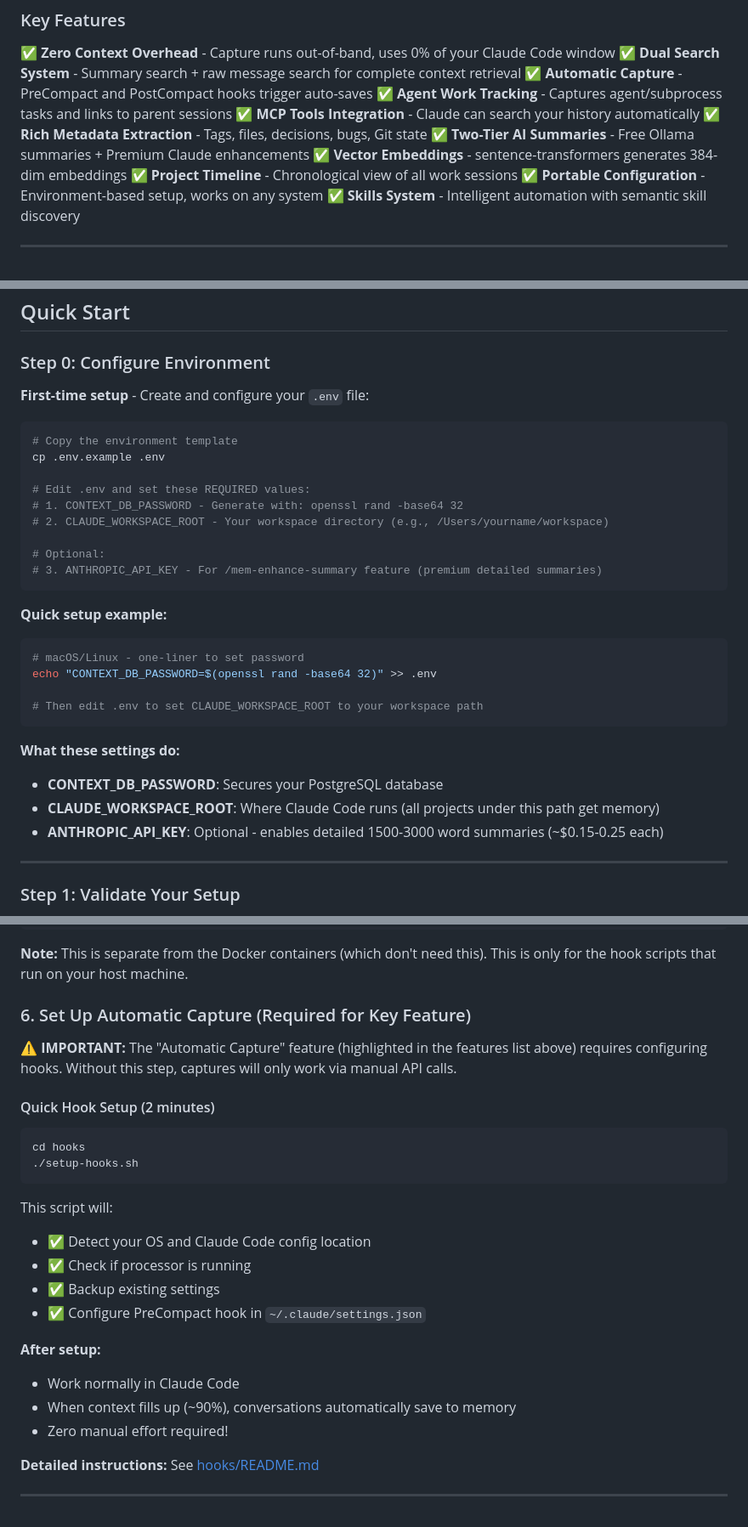
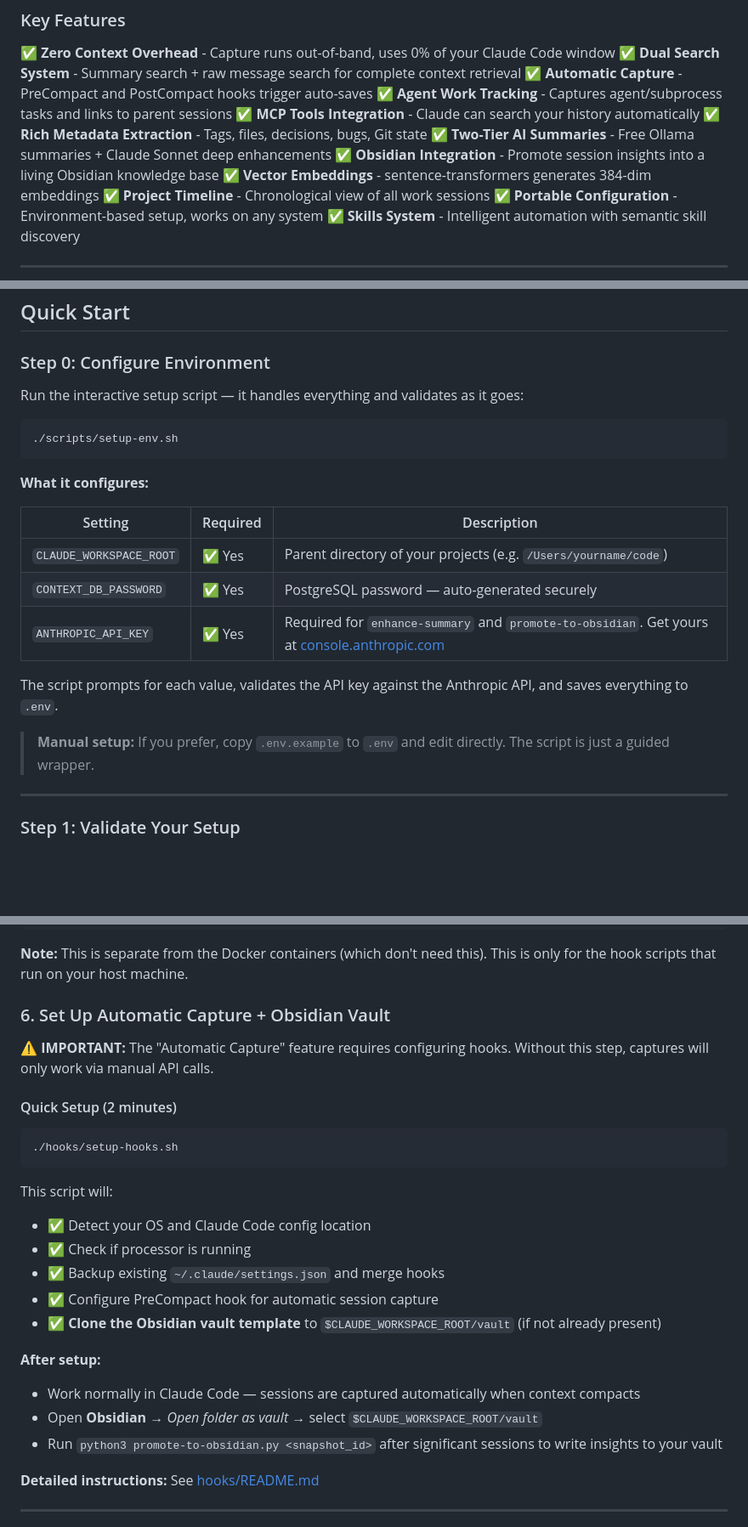
Before and after one commit to rjames-dev/claude-memory, a Markdown page: README.md, 3 parts joined by grey strips. Shown at 85% size. Rendered like a GitHub page; blank space fills up the shorter version.

````diff
--- a/README.md
+++ b/README.md
@@ -24,7 +47,8 @@ Claude Memory System solves the **context loss problem** in Claude Code by autom
 ✅ **Agent Work Tracking** - Captures agent/subprocess tasks and links to parent sessions
 ✅ **MCP Tools Integration** - Claude can search your history automatically
 ✅ **Rich Metadata Extraction** - Tags, files, decisions, bugs, Git state
-✅ **Two-Tier AI Summaries** - Free Ollama summaries + Premium Claude enhancements
+✅ **Two-Tier AI Summaries** - Free Ollama summaries + Claude Sonnet deep enhancements
+✅ **Obsidian Integration** - Promote session insights into a living Obsidian knowledge base
 ✅ **Vector Embeddings** - sentence-transformers generates 384-dim embeddings
 ✅ **Project Timeline** - Chronological view of all work sessions
 ✅ **Portable Configuration** - Environment-based setup, works on any system
@@ -286,32 +310,23 @@ The Skills System is designed for speed:
 
 ### Step 0: Configure Environment
 
-**First-time setup** - Create and configure your `.env` file:
-
-```bash
-# Copy the environment template
-cp .env.example .env
-
-# Edit .env and set these REQUIRED values:
-# 1. CONTEXT_DB_PASSWORD - Generate with: openssl rand -base64 32
-# 2. CLAUDE_WORKSPACE_ROOT - Your workspace directory (e.g., /Users/yourname/workspace)
-
-# Optional:
-# 3. ANTHROPIC_API_KEY - For /mem-enhance-summary feature (premium detailed summaries)
-```
-
-**Quick setup example:**
-```bash
-# macOS/Linux - one-liner to set password
-echo "CONTEXT_DB_PASSWORD=$(openssl rand -base64 32)" >> .env
-
-# Then edit .env to set CLAUDE_WORKSPACE_ROOT to your workspace path
-```
-
-**What these settings do:**
-- **CONTEXT_DB_PASSWORD**: Secures your PostgreSQL database
-- **CLAUDE_WORKSPACE_ROOT**: Where Claude Code runs (all projects under this path get memory)
-- **ANTHROPIC_API_KEY**: Optional - enables detailed 1500-3000 word summaries (~$0.15-0.25 each)
+Run the interactive setup script — it handles everything and validates as it goes:
+
+```bash
+./scripts/setup-env.sh
+```
+
+**What it configures:**
+
+| Setting | Required | Description |
+|---|---|---|
+| `CLAUDE_WORKSPACE_ROOT` | ✅ Yes | Parent directory of your projects (e.g. `/Users/yourname/code`) |
+| `CONTEXT_DB_PASSWORD` | ✅ Yes | PostgreSQL password — auto-generated securely |
+| `ANTHROPIC_API_KEY` | ✅ Yes | Required for `enhance-summary` and `promote-to-obsidian`. Get yours at [console.anthropic.com](https://console.anthropic.com/settings/keys) |
+
+The script prompts for each value, validates the API key against the Anthropic API, and saves everything to `.env`.
+
+> **Manual setup:** If you prefer, copy `.env.example` to `.env` and edit directly. The script is just a guided wrapper.
 
 ---
 
@@ -532,27 +547,27 @@ pip3 install -r requirements.txt
 
 **Note:** This is separate from the Docker containers (which don't need this). This is only for the hook scripts that run on your host machine.
 
-### 6. Set Up Automatic Capture (Required for Key Feature)
-
-**⚠️ IMPORTANT:** The "Automatic Capture" feature (highlighted in the features list above) requires configuring hooks. Without this step, captures will only work via manual API calls.
-
-#### Quick Hook Setup (2 minutes)
-
-```bash
-cd hooks
-./setup-hooks.sh
+### 6. Set Up Automatic Capture + Obsidian Vault
+
+**⚠️ IMPORTANT:** The "Automatic Capture" feature requires configuring hooks. Without this step, captures will only work via manual API calls.
+
+#### Quick Setup (2 minutes)
+
+```bash
+./hooks/setup-hooks.sh
 ```
 
 This script will:
 - ✅ Detect your OS and Claude Code config location
 - ✅ Check if processor is running
-- ✅ Backup existing settings
-- ✅ Configure PreCompact hook in `~/.claude/settings.json`
+- ✅ Backup existing `~/.claude/settings.json` and merge hooks
+- ✅ Configure PreCompact hook for automatic session capture
+- ✅ **Clone the Obsidian vault template** to `$CLAUDE_WORKSPACE_ROOT/vault` (if not already present)
 
 **After setup:**
-- Work normally in Claude Code
-- When context fills up (~90%), conversations automatically save to memory
-- Zero manual effort required!
+- Work normally in Claude Code — sessions are captured automatically when context compacts
+- Open **Obsidian** → *Open folder as vault* → select `$CLAUDE_WORKSPACE_ROOT/vault`
+- Run `python3 promote-to-obsidian.py <snapshot_id>` after significant sessions to write insights to your vault
 
 **Detailed instructions:** See [hooks/README.md](./hooks/README.md)
 
````
Also changed, not shown: other parts of README.md (+84 -34 lines).
